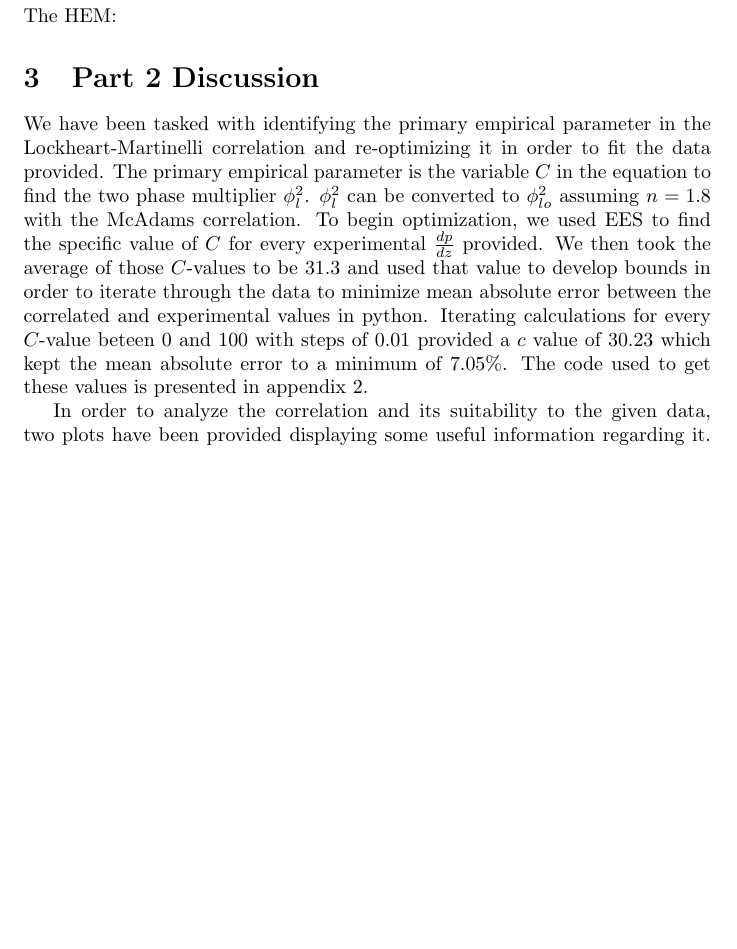
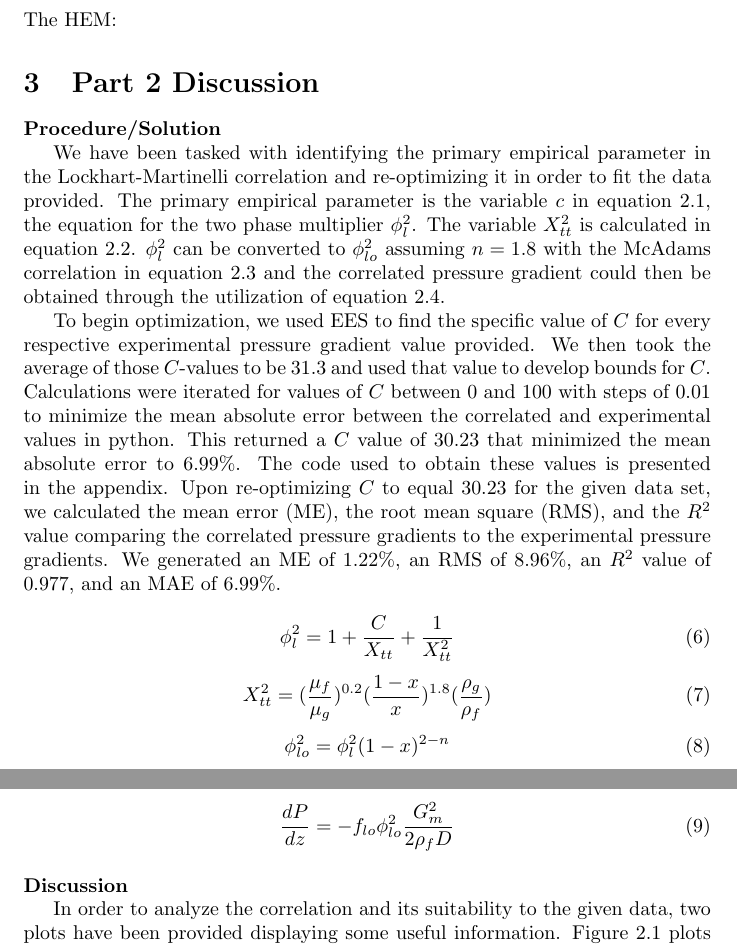
Before and after one commit to berglundma/MP1_ENU4134_F18, a LaTeX document (Latex/Report.tex): part of page 2 of 6 before the commit and two parts of pages 2 and 3 of 7 after it, the two joined at a grey line, cut so that both start at the same text, the shorter picture padded with empty space. Compiled offline with pdfLaTeX.

Commit message:
Part 2 and Part 3

```diff
--- a/Latex/Report.tex
+++ b/Latex/Report.tex
@@ -31,12 +31,34 @@ Part one of this project is a comparison of currently accepted flow models.  Thr
     %dp_dz_HEM = -((f_lo_mcadams*G_m**2)/(2*pipe_diameter*rho_m))
 
 \section{Part 2 Discussion}
-\par
-We have been tasked with identifying the primary empirical parameter in the Lockheart-Martinelli correlation and re-optimizing it in order to fit the data provided. The primary empirical parameter is the variable \(C\) in the equation to find the two phase multiplier $\phi_l^2$. $\phi_l^2$ can be converted to $\phi_{lo}^2$ assuming \(n = 1.8\) with the McAdams correlation. To begin optimization, we used EES to find the specific value of \(C\) for every
-experimental $\frac{dp}{dz}$ provided. We then took the average of those \(C\)-values to be \(31.3\) and used that value to develop bounds in order to iterate through the data to minimize mean absolute error between the correlated and experimental values in python. Iterating calculations for every \(C\)-value beteen 0 and 100 with steps of 0.01 provided a \(c\) value of \(30.23\) which kept the mean absolute error to a minimum of \(7.05\%\). The code used to get these values is presented in appendix 2.
-\par
-In order to analyze the correlation and its suitability to the given data, two plots have been provided displaying some useful information regarding it.
-Figure 2.1 depicts the gaseous mass flow rate vs the correlated pressure gradient at various pipe diameters and figure 2.2 displays the correlated pressure gradient against the experimental pressure gradient at various pipe diameters. Figure 2.1 shows that the pressure gradient decreases significantly as gas mass flux and diameter increase. At a diameter of \(8.8\) mm, the correlated pressure gradient varies over a range of \(-6\) to \(-50\) \textit{kPa/m} in a span of only about \(5\) $\frac{g}{s}$ in change in gas mass flux, implying that small changes in mass flow rates at a small diameter can significantly affect pressure drop according to this correlation. Figure 2.2 portrays a positive, direct, relatively linear relationship between the correlated pressure gradient and the experimental pressure gradient, implying that there is a strong correlation between the two and that our reoptimization is relativly accurate. Figure 2.2 also demonstrates that regardless of pipe diameter, the Lockheart-Martinelli reoptimization appears to be accurate considering the linearity of the separate plots.
+
+\textbf{Procedure/Solution}
+
+We have been tasked with identifying the primary empirical parameter in the Lockhart-Martinelli correlation and re-optimizing it in order to fit the data provided. The primary empirical parameter is the variable \(c\) in equation 2.1, the equation for the two phase multiplier \(\phi_l^2\). The variable \(X_{tt}^2\) is calculated in equation 2.2. \(\phi_l^2\) can be converted to \(\phi_{lo}^2\) assuming \(n = 1.8\) with the McAdams correlation in equation 2.3 and the correlated pressure gradient could then be obtained through the utilization of equation 2.4.
+
+To begin optimization, we used EES to find the specific value of \(C\) for every respective experimental pressure gradient value provided. We then took the average of those \(C\)-values to be \(31.3\) and used that value to develop bounds for \(C\). Calculations were iterated for values of \(C\) between \(0\) and \(100\) with steps of \(0.01\) to minimize the mean absolute error between the correlated and experimental values in python. This returned a \(C\) value of \(30.23\) that minimized the mean absolute error to \(6.99\%\). The code used to obtain these values is presented in the appendix.
+Upon re-optimizing \(C\) to equal \(30.23\) for the given data set, we calculated the mean error (ME), the root mean square (RMS), and the \(R^2\) value comparing the correlated pressure gradients to the experimental pressure gradients. We generated an ME of \(1.22\%\), an RMS of \(8.96\%\), an \(R^2\) value of \(0.977\), and an MAE of \(6.99\%\).
+
+\begin{equation}
+\phi_l^2=1+\frac{C}{X_{tt}}+\frac{1}{X_{tt}^2}
+\end{equation}
+\begin{equation}
+X_{tt}^2=(\frac{\mu_f}{\mu_g})^{0.2}(\frac{1-x}{x})^{1.8}(\frac{\rho_g}{\rho_f})
+\end{equation}
+\begin{equation}
+\phi_{lo}^2=\phi_l^2(1-x)^{2-n}
+\end{equation}
+\begin{equation}
+\frac{dP}{dz}=-f_{lo}\phi_{lo}^2\frac{G_m^2}{2\rho_fD}
+\end{equation}
+\\
+\textbf{Discussion}
+
+In order to analyze the correlation and its suitability to the given data, two plots have been provided displaying some useful information. Figure 2.1 plots the vapor mass flow rate against the correlated pressure gradient at various pipe diameters and figure 2.2 plots the correlated pressure gradient against the experimental pressure gradient at various pipe diameters. Figure 2.1 shows that the pressure gradient decreases significantly as vapor mass flow rate and diameter increase. At a diameter of \(8.8\) \textit{mm}, the correlated pressure gradient varies over a range of \(-6\) to \(-50\) \textit{kPa/m} in a span of only about \(5\) \textit{g/s} in change of vapor mass flow rate. This implies that small changes in mass flow rates at a large diameter can significantly affect pressure drop according to this correlation. Figure 2.2 portrays a positive, direct, relatively linear relationship between the correlated pressure gradient and the experimental pressure gradient, implying that there is a strong correlation between the two and that our re-optimization is relatively accurate. As stated before, the \(R^2\) value for this correlation is about \(0.977\). Figure 2.2 also demonstrates that regardless of pipe diameter, the Lockheart-Martinelli re-optimization appears to be accurate considering the linearity of each plot.
+
+\includegraphics[width=10cm]{Part2_mdotg_vs_dpdz.jpg}\\
+
+\includegraphics[width=10cm]{Part2_dpdz_vs_dpdz.jpg}\\
 
 \section{Part 3 Discussion}
 
```
Also changed, not shown: Latex/Report.tex (20 more changed lines).
